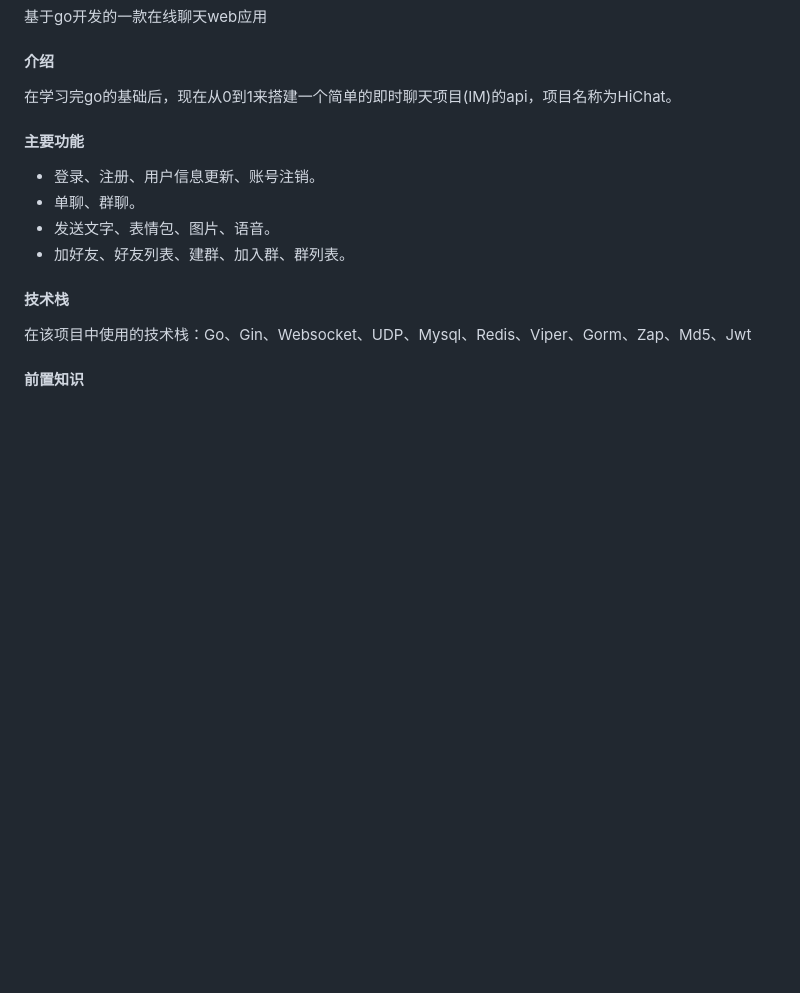
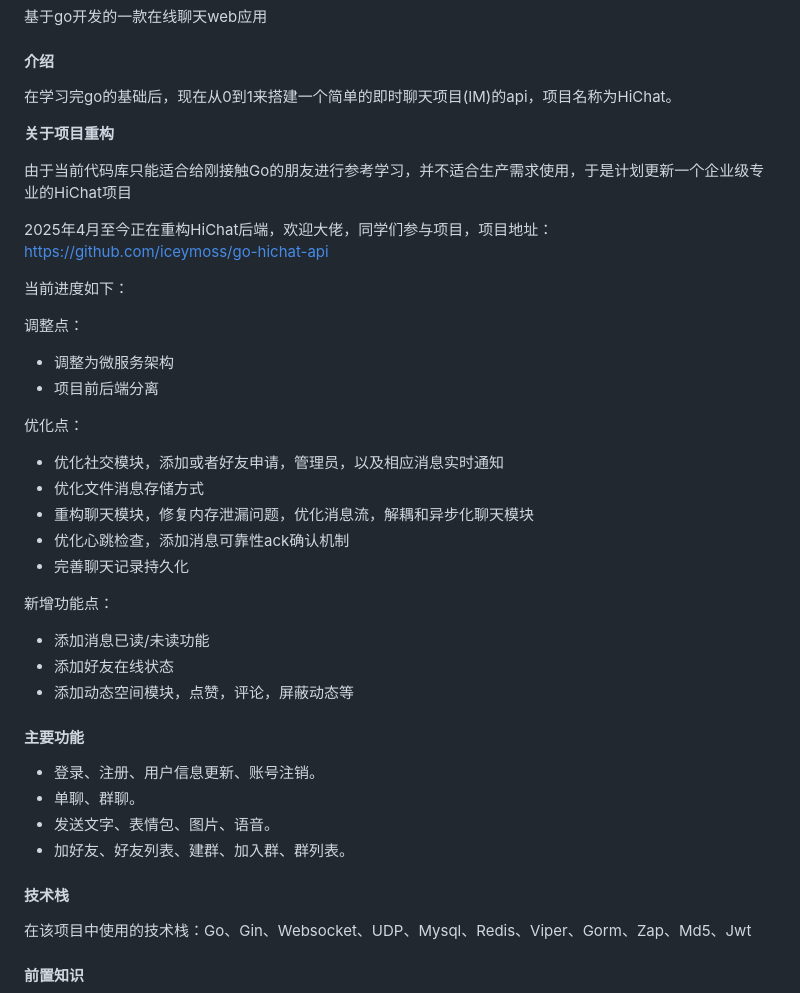
Before and after one commit to iceymoss/HiChat, a Markdown page: README.md, the part around the change. Drawn GitHub-style; blank space fills up the shorter version.

```diff
--- a/README.md
+++ b/README.md
@@ -7,6 +7,30 @@
 #### 介绍
 
 在学习完go的基础后，现在从0到1来搭建一个简单的即时聊天项目(IM)的api，项目名称为HiChat。
+
+**关于项目重构**
+
+由于当前代码库只能适合给刚接触Go的朋友进行参考学习，并不适合生产需求使用，于是计划更新一个企业级专业的HiChat项目
+
+2025年4月至今正在重构HiChat后端，欢迎大佬，同学们参与项目，项目地址：https://github.com/iceymoss/go-hichat-api
+
+当前进度如下：
+
+调整点：
+* 调整为微服务架构
+* 项目前后端分离
+
+优化点：
+* 优化社交模块，添加或者好友申请，管理员，以及相应消息实时通知
+* 优化文件消息存储方式
+* 重构聊天模块，修复内存泄漏问题，优化消息流，解耦和异步化聊天模块
+* 优化心跳检查，添加消息可靠性ack确认机制
+* 完善聊天记录持久化
+
+新增功能点：
+* 添加消息已读/未读功能
+* 添加好友在线状态
+* 添加动态空间模块，点赞，评论，屏蔽动态等
 
 #### 主要功能
 
```
